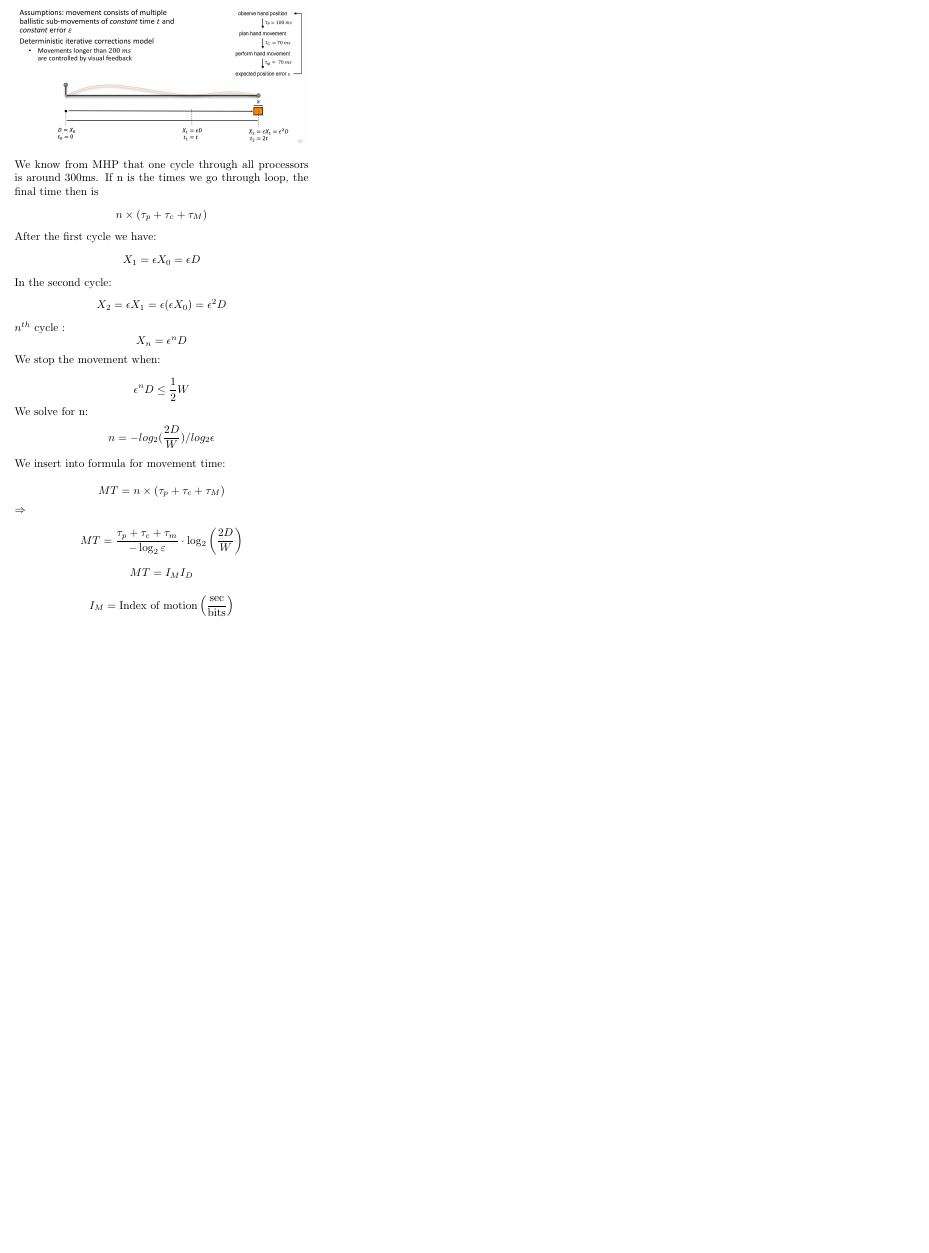
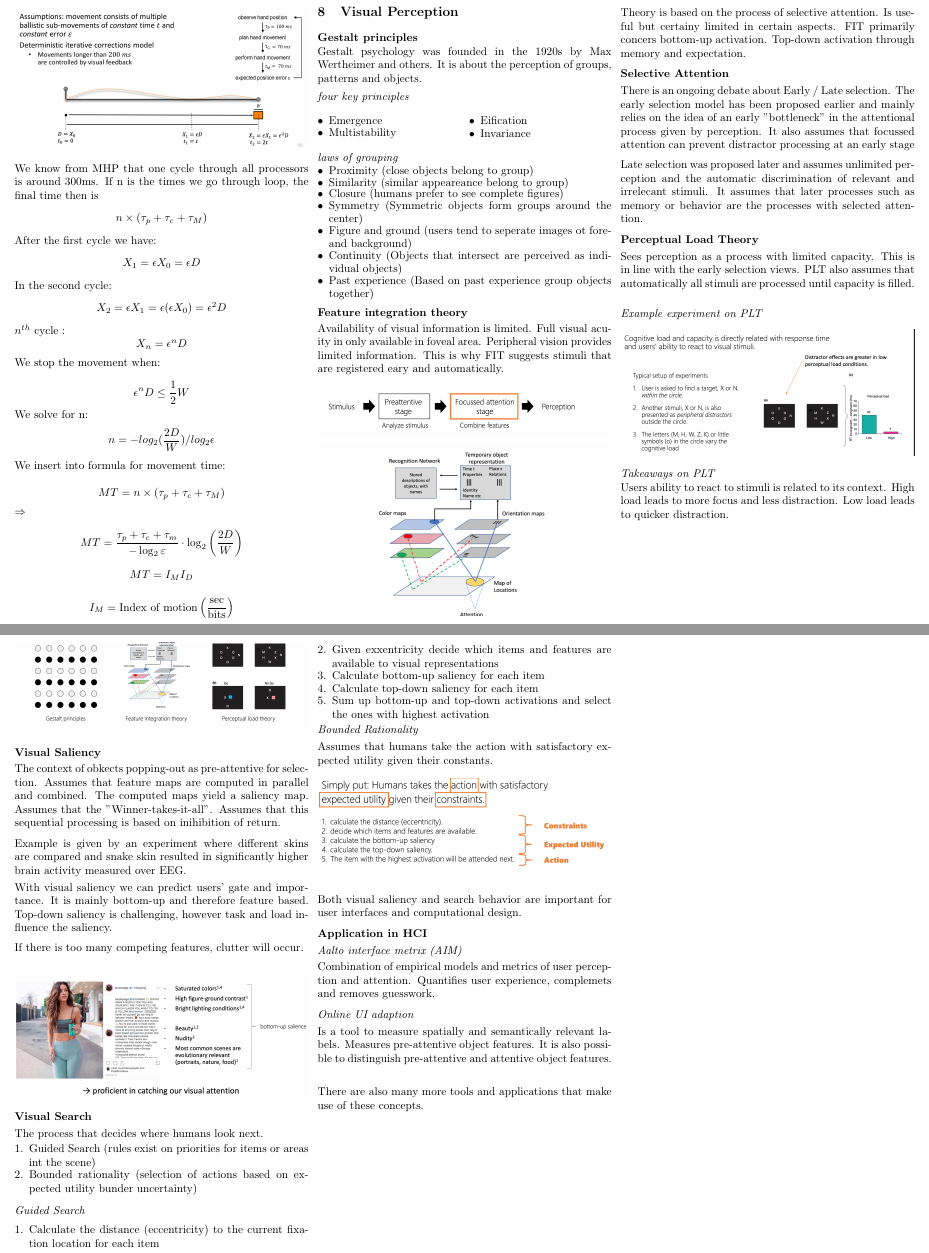
Before and after one commit to BenjaminGantenbein/HCI_summary, a LaTeX document (main.tex, which reads chapters/visual_perception.tex): part of page 9 of 9 before the commit and two parts of pages 9 and 10 of 10 after it, the two joined at a grey line, cut at the place of the change, the shorter picture padded with empty space. Compiled offline with pdfLaTeX.

Commit message:
adding visual perception

```diff
--- /dev/null
+++ b/chapters/visual_perception.tex
@@ -0,0 +1,130 @@
+\section{Visual Perception}
+
+\textbf{Gestalt principles}
+
+
+Gestalt psychology was founded in the 1920s by Max Wertheimer and others. It is about the perception of groups, patterns and objects. \medskip
+
+\textit{four key principles}
+\begin{multicols}{2}
+    \begin{itemize}[itemsep=-5pt, topsep=0pt, leftmargin=*]
+        \item Emergence
+        \item Multistability
+        \item Eification
+        \item Invariance
+    \end{itemize}
+\end{multicols}
+
+\textit{laws of grouping}
+\begin{itemize}[itemsep=-5pt, topsep=0pt, leftmargin=*]
+    \item Proximity (close objects belong to group)
+    \item Similarity (similar appeareance belong to group)
+    \item Closure (humans prefer to see complete figures)
+    \item Symmetry (Symmetric objects form groups around the center)
+    \item Figure and ground (users tend to seperate images ot fore- and background)
+    \item Continuity (Objects that intersect are perceived as individual objects)
+    \item Past experience (Based on past experience group objects together)
+\end{itemize}
+\medskip
+
+\textbf{Feature integration theory} \smallskip
+
+Availability of visual information is limited. Full visual acuity in only available in foveal area. Peripheral vision provides limited information.
+This is why FIT suggests stimuli that are registered eary and automatically.
+
+\begin{center}
+	\includegraphics[width=\linewidth]{feature_integration_principle.png}
+\end{center}
+\begin{center}
+	\includegraphics[width=\linewidth]{fit_2.png}
+\end{center}
+
+Theory is based on the process of selective attention. Is useful but certainy limited in certain aspects. FIT primarily concers bottom-up activation. Top-down activation through memory and expectation. \medskip
+
+\textbf{Selective Attention} \smallskip
+
+There is an ongoing debate about Early / Late selection. The early selection model has been proposed earlier and mainly relies on the idea of an early "bottleneck" in the attentional process given by perception.
+It also assumes that focussed attention can prevent distractor processing at an early stage\medskip
+
+Late selection was proposed later and assumes unlimited perception and the automatic discrimination of relevant and irrelecant stimuli.
+It assumes that later processes such as memory or behavior are the processes with selected attention. \medskip
+
+\textbf{Perceptual Load Theory} \smallskip
+
+Sees perception as a process with limited capacity. This is in line with the early selection views. PLT also assumes that automatically all stimuli are processed until capacity is filled. \smallskip
+
+\textit{Example experiment on PLT}
+\begin{center}
+	\includegraphics[width=\linewidth]{plt_experiment.png}
+\end{center}
+
+\textit{Takeaways on PLT}
+
+Users ability to react to stimuli is related to its context. High load leads to more focus and less distraction. Low load leads to quicker distraction.\medskip
+
+\begin{center}
+	\includegraphics[width=\linewidth]{models_of_perception.png}
+\end{center}
+
+\textbf{Visual Saliency} \smallskip
+
+The context of obkects popping-out as pre-attentive for selection. Assumes that feature maps are computed in parallel and combined. The computed maps yield a saliency map. Assumes that the "Winner-takes-it-all".
+Assumes that this sequential processing is based on inihibition of return. \medskip
+
+Example is given by an experiment where different skins are compared and snake skin resulted in significantly higher brain activity measured over EEG. \smallskip
+
+With visual saliency we can predict users' gate and importance. It is mainly bottom-up and therefore feature based. Top-down saliency is challenging, however task and load influence the saliency. \medskip
+
+If there is too many competing features, clutter will occur. \medskip
+
+
+\begin{center}
+	\includegraphics[width=\linewidth]{visual_saliency_example.png}
+\end{center}
+
+
+
+\textbf{Visual Search} \smallskip
+
+The process that decides where humans look next.
+
+\begin{enumerate}[itemsep=-5pt, topsep=0pt, leftmargin=*]
+    \item Guided Search (rules exist on priorities for items or areas int the scene)
+    \item Bounded rationality (selection of actions based on expected utility bunder uncertainty)
+\end{enumerate}
+
+\medskip
+
+\textit{Guided Search} \smallskip
+
+\begin{enumerate} [itemsep=-5pt, topsep=0pt, leftmargin=*]
+    \item Calculate the distance (eccentricity) to the current fixation location for each item
+    \item Given exxentricity decide which items and features are available to visual representations
+    \item Calculate bottom-up saliency for each item
+    \item Calculate top-down saliency for each item
+    \item Sum up bottom-up and top-down activations and select the ones with highest activation
+\end{enumerate}
+
+\textit{Bounded Rationality} \smallskip
+
+Assumes that humans take the action with satisfactory expected utility given their constants.
+
+\begin{center}
+	\includegraphics[width=\linewidth]{bounded_rationality.png}
+\end{center}
+
+Both visual saliency and search behavior are important for user interfaces and computational design. \medskip
+
+\textbf{Application in HCI} \smallskip
+
+\textit{Aalto interface metrix (AIM)} \smallskip
+
+Combination of empirical models and metrics of user perception and attention.
+Quantifies user experience, complemets and removes guesswork. \medskip
+
+
+\textit{Online UI adaption} \smallskip
+
+Is a tool to measure spatially and semantically relevant labels. Measures pre-attentive object features. It is also possible to distinguish pre-attentive and attentive object features. \medskip
+
+There are also many more tools and applications that make use of these concepts.
--- a/main.tex
+++ b/main.tex
@@ -66,6 +66,8 @@
 
 \input{chapters/user_modeling.tex}
 
+\input{chapters/visual_perception.tex}
+
 \end{multicols*}
 \end{document}
 
```
Also changed, not shown: assets/bounded_rationality.png (added), assets/feature_integration_principle.png (added), assets/fit_2.png (added), assets/models_of_perception.png (added), assets/plt_experiment.png (added), assets/visual_saliency_example.png (added), 7 other files.
